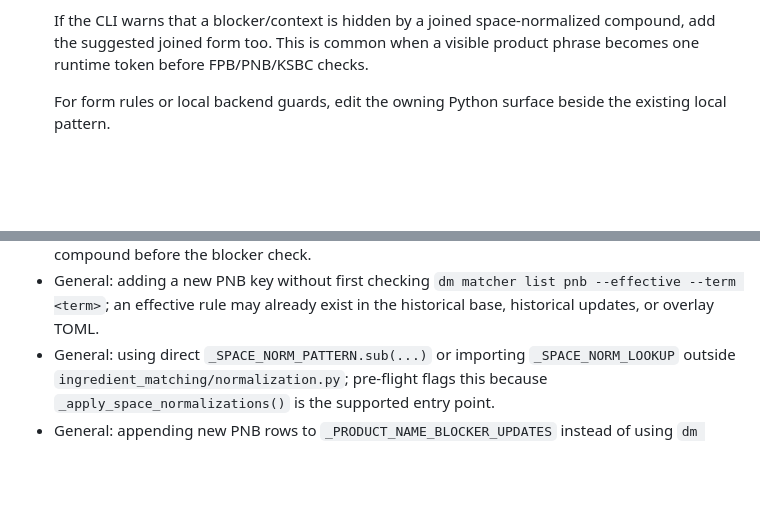
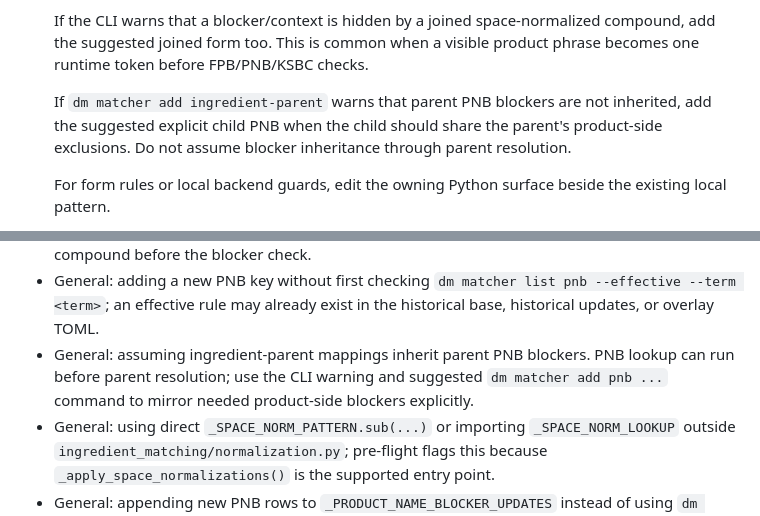
Before and after one commit to ssavant2/deal-meals, a Markdown page: docs/runbooks/MATCHER_RULE_CHANGE_RUNBOOK.md, 2 parts joined by grey strips. Rendered like a GitHub page; blank space fills up the shorter version.

Commit message:
Document ingredient parent PNB mirror warning

```diff
--- a/docs/runbooks/MATCHER_RULE_CHANGE_RUNBOOK.md
+++ b/docs/runbooks/MATCHER_RULE_CHANGE_RUNBOOK.md
@@ -661,6 +661,11 @@ where the fix is a narrow runtime dictionary/guard.
    space-normalized compound, add the suggested joined form too. This is common
    when a visible product phrase becomes one runtime token before FPB/PNB/KSBC
    checks.
+
+   If `dm matcher add ingredient-parent` warns that parent PNB blockers are not
+   inherited, add the suggested explicit child PNB when the child should share
+   the parent's product-side exclusions. Do not assume blocker inheritance
+   through parent resolution.
 
    For form rules or local backend guards, edit the owning Python surface beside
    the existing local pattern.
@@ -1353,6 +1358,10 @@ the new canonical is the desired one.
 - General: adding a new PNB key without first checking
   `dm matcher list pnb --effective --term <term>`; an effective rule may already
   exist in the historical base, historical updates, or overlay TOML.
+- General: assuming ingredient-parent mappings inherit parent PNB blockers. PNB
+  lookup can run before parent resolution; use the CLI warning and suggested
+  `dm matcher add pnb ...` command to mirror needed product-side blockers
+  explicitly.
 - General: using direct `_SPACE_NORM_PATTERN.sub(...)` or importing
   `_SPACE_NORM_LOOKUP` outside `ingredient_matching/normalization.py`; pre-flight
   flags this because `_apply_space_normalizations()` is the supported entry
```
